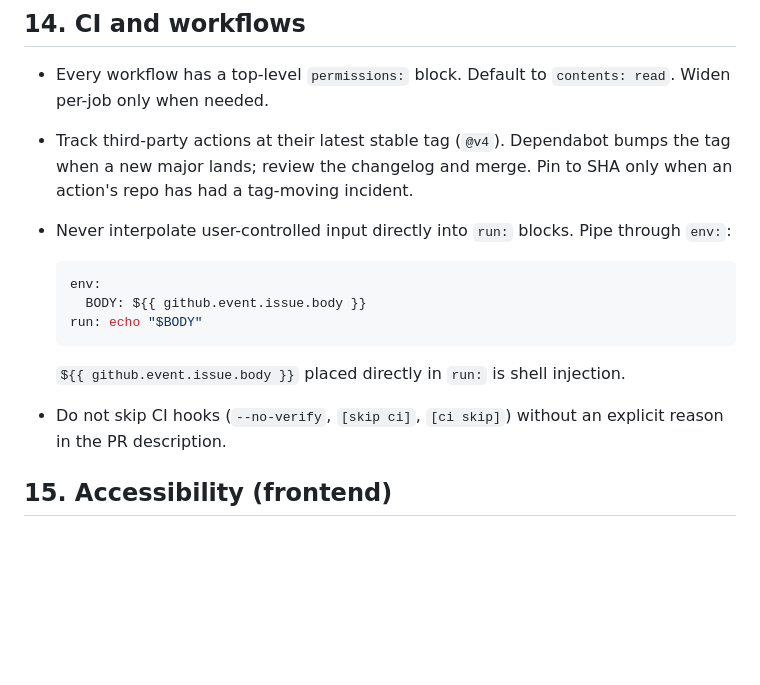
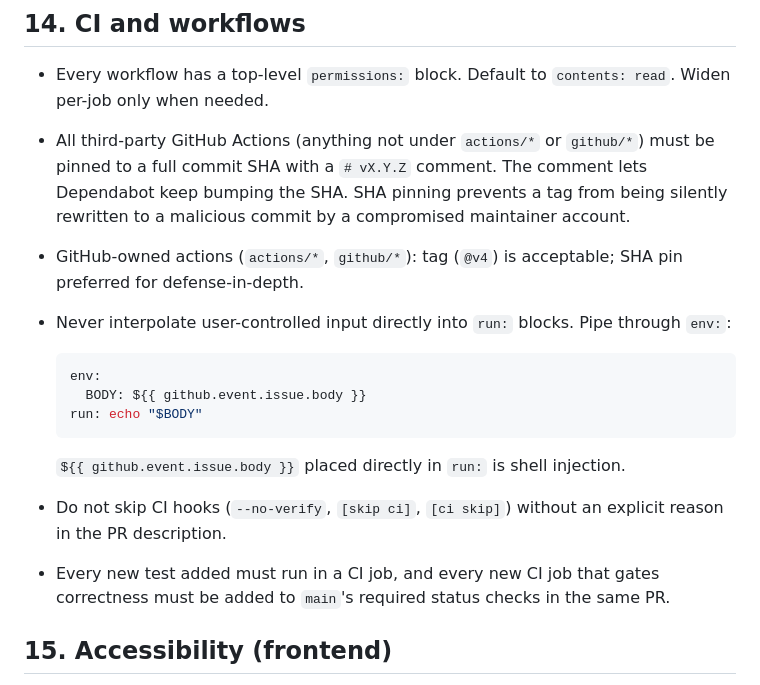
Before and after one commit to LiukScot/money, a Markdown page: AGENTS.md, the part around the change. GitHub-like rendering; blank space fills up the shorter version.

Commit message:
chore(agents-md): require SHA-pin for third-party GitHub Actions
Replaces the prior reactive policy ("pin to SHA only after a
tag-moving incident") with a proactive one: third-party actions
must be SHA-pinned with a `# vX.Y.Z` comment so Dependabot keeps
bumping them. GitHub-owned actions (actions/*, github/*) may
keep tags, with SHA pin preferred for defense-in-depth.

Also adds a CI-gate-registration bullet: new tests must run in
CI, new correctness-gating jobs must be added to required
status checks in the same PR.

Co-authored-by: Claude Opus 4.7 (1M context) <noreply@anthropic.com>

```diff
--- a/AGENTS.md
+++ b/AGENTS.md
@@ -198,10 +198,13 @@ before any of the rules below.
 
 - Every workflow has a top-level `permissions:` block. Default to
   `contents: read`. Widen per-job only when needed.
-- Track third-party actions at their latest stable tag (`@v4`).
-  Dependabot bumps the tag when a new major lands; review the
-  changelog and merge. Pin to SHA only when an action's repo has had
-  a tag-moving incident.
+- All third-party GitHub Actions (anything not under `actions/*` or
+  `github/*`) must be pinned to a full commit SHA with a `# vX.Y.Z`
+  comment. The comment lets Dependabot keep bumping the SHA. SHA
+  pinning prevents a tag from being silently rewritten to a
+  malicious commit by a compromised maintainer account.
+- GitHub-owned actions (`actions/*`, `github/*`): tag (`@v4`) is
+  acceptable; SHA pin preferred for defense-in-depth.
 - Never interpolate user-controlled input directly into `run:`
   blocks. Pipe through `env:`:
 
@@ -215,6 +218,7 @@ before any of the rules below.
   shell injection.
 - Do not skip CI hooks (`--no-verify`, `[skip ci]`, `[ci skip]`)
   without an explicit reason in the PR description.
+- Every new test added must run in a CI job, and every new CI job that gates correctness must be added to `main`'s required status checks in the same PR.
 
 ## 15. Accessibility (frontend)
 
```
